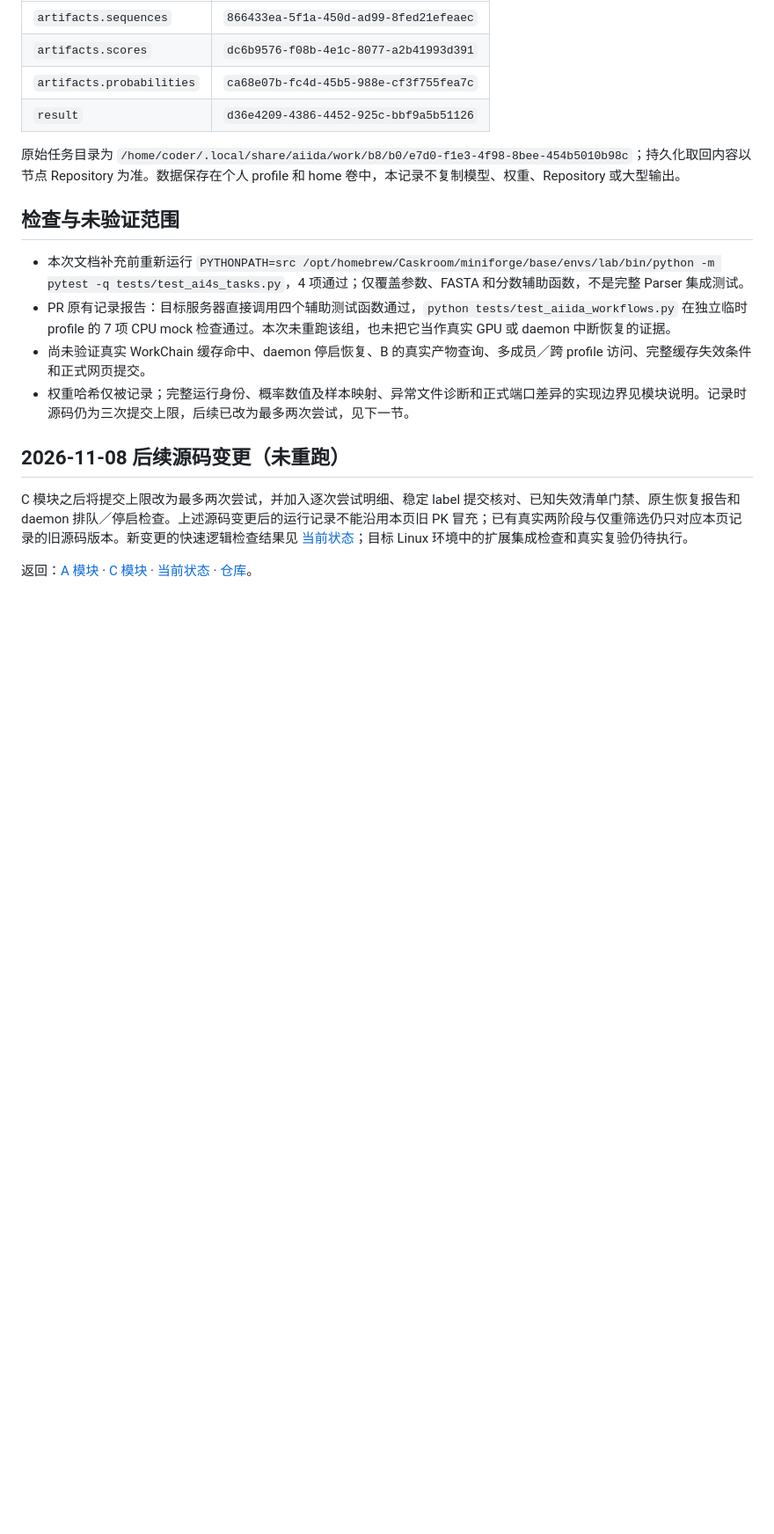
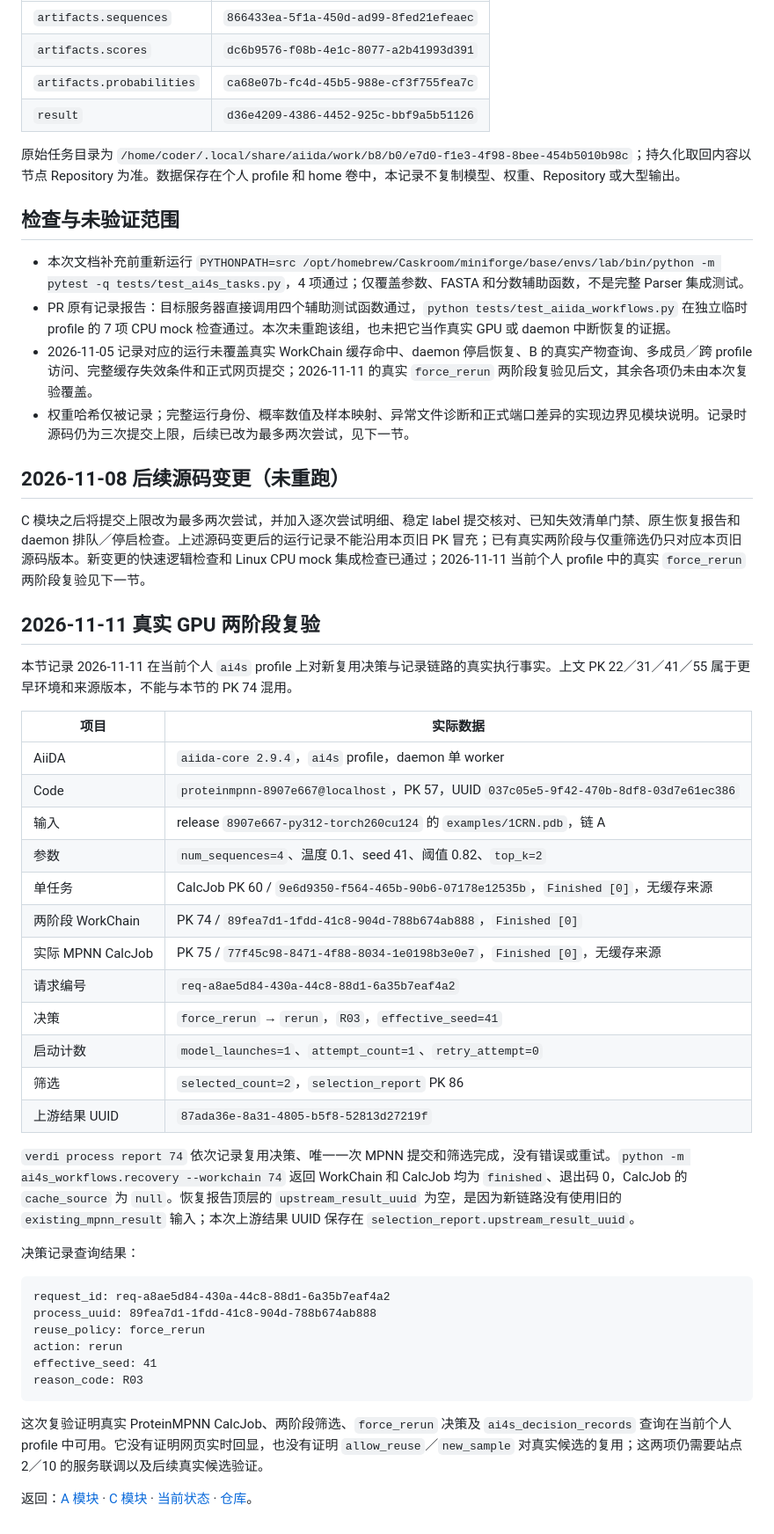
Before and after one commit to QUHONGYE-gif/ai4s-workspace, a Markdown page: experiments/R005-aiida-proteinmpnn/record.md, the part around one of its changes. Shown at 88% size. Rendered like a GitHub page; blank space fills up the shorter version.

Commit message:
docs: 记录真实 AiiDA 两阶段复验结果

````diff
--- a/experiments/R005-aiida-proteinmpnn/record.md
+++ b/experiments/R005-aiida-proteinmpnn/record.md
@@ -101,11 +101,45 @@ pk 22 的取回节点为 `78f6788d-c599-43b9-8c9f-9f83fab385e2`，含 `outputs/r
 
 - 本次文档补充前重新运行 `PYTHONPATH=src /opt/homebrew/Caskroom/miniforge/base/envs/lab/bin/python -m pytest -q tests/test_ai4s_tasks.py`，4 项通过；仅覆盖参数、FASTA 和分数辅助函数，不是完整 Parser 集成测试。
 - PR 原有记录报告：目标服务器直接调用四个辅助测试函数通过，`python tests/test_aiida_workflows.py` 在独立临时 profile 的 7 项 CPU mock 检查通过。本次未重跑该组，也未把它当作真实 GPU 或 daemon 中断恢复的证据。
-- 尚未验证真实 WorkChain 缓存命中、daemon 停启恢复、B 的真实产物查询、多成员／跨 profile 访问、完整缓存失效条件和正式网页提交。
+- 2026-11-05 记录对应的运行未覆盖真实 WorkChain 缓存命中、daemon 停启恢复、B 的真实产物查询、多成员／跨 profile 访问、完整缓存失效条件和正式网页提交；2026-11-11 的真实 `force_rerun` 两阶段复验见后文，其余各项仍未由本次复验覆盖。
 - 权重哈希仅被记录；完整运行身份、概率数值及样本映射、异常文件诊断和正式端口差异的实现边界见模块说明。记录时源码仍为三次提交上限，后续已改为最多两次尝试，见下一节。
 
 ## 2026-11-08 后续源码变更（未重跑）
 
-C 模块之后将提交上限改为最多两次尝试，并加入逐次尝试明细、稳定 label 提交核对、已知失效清单门禁、原生恢复报告和 daemon 排队／停启检查。上述源码变更后的运行记录不能沿用本页旧 PK 冒充；已有真实两阶段与仅重筛选仍只对应本页记录的旧源码版本。新变更的快速逻辑检查结果见 [当前状态](../../docs/status.md)；目标 Linux 环境中的扩展集成检查和真实复验仍待执行。
+C 模块之后将提交上限改为最多两次尝试，并加入逐次尝试明细、稳定 label 提交核对、已知失效清单门禁、原生恢复报告和 daemon 排队／停启检查。上述源码变更后的运行记录不能沿用本页旧 PK 冒充；已有真实两阶段与仅重筛选仍只对应本页旧源码版本。新变更的快速逻辑检查和 Linux CPU mock 集成检查已通过；2026-11-11 当前个人 profile 中的真实 `force_rerun` 两阶段复验见下一节。
+
+## 2026-11-11 真实 GPU 两阶段复验
+
+本节记录 2026-11-11 在当前个人 `ai4s` profile 上对新复用决策与记录链路的真实执行事实。上文 PK 22／31／41／55 属于更早环境和来源版本，不能与本节的 PK 74 混用。
+
+| 项目 | 实际数据 |
+| --- | --- |
+| AiiDA | `aiida-core 2.9.4`，`ai4s` profile，daemon 单 worker |
+| Code | `proteinmpnn-8907e667@localhost`，PK 57，UUID `037c05e5-9f42-470b-8df8-03d7e61ec386` |
+| 输入 | release `8907e667-py312-torch260cu124` 的 `examples/1CRN.pdb`，链 A |
+| 参数 | `num_sequences=4`、温度 0.1、seed 41、阈值 0.82、`top_k=2` |
+| 单任务 | CalcJob PK 60 / `9e6d9350-f564-465b-90b6-07178e12535b`，`Finished [0]`，无缓存来源 |
+| 两阶段 WorkChain | PK 74 / `89fea7d1-1fdd-41c8-904d-788b674ab888`，`Finished [0]` |
+| 实际 MPNN CalcJob | PK 75 / `77f45c98-8471-4f88-8034-1e0198b3e0e7`，`Finished [0]`，无缓存来源 |
+| 请求编号 | `req-a8ae5d84-430a-44c8-88d1-6a35b7eaf4a2` |
+| 决策 | `force_rerun` → `rerun`，`R03`，`effective_seed=41` |
+| 启动计数 | `model_launches=1`、`attempt_count=1`、`retry_attempt=0` |
+| 筛选 | `selected_count=2`，`selection_report` PK 86 |
+| 上游结果 UUID | `87ada36e-8a31-4805-b5f8-52813d27219f` |
+
+`verdi process report 74` 依次记录复用决策、唯一一次 MPNN 提交和筛选完成，没有错误或重试。`python -m ai4s_workflows.recovery --workchain 74` 返回 WorkChain 和 CalcJob 均为 `finished`、退出码 0，CalcJob 的 `cache_source` 为 `null`。恢复报告顶层的 `upstream_result_uuid` 为空，是因为新链路没有使用旧的 `existing_mpnn_result` 输入；本次上游结果 UUID 保存在 `selection_report.upstream_result_uuid`。
+
+决策记录查询结果：
+
+```text
+request_id: req-a8ae5d84-430a-44c8-88d1-6a35b7eaf4a2
+process_uuid: 89fea7d1-1fdd-41c8-904d-788b674ab888
+reuse_policy: force_rerun
+action: rerun
+effective_seed: 41
+reason_code: R03
+```
+
+这次复验证明真实 ProteinMPNN CalcJob、两阶段筛选、`force_rerun` 决策及 `ai4s_decision_records` 查询在当前个人 profile 中可用。它没有证明网页实时回显，也没有证明 `allow_reuse`／`new_sample` 对真实候选的复用；这两项仍需要站点 2／10 的服务联调以及后续真实候选验证。
 
 返回：[A 模块](../../docs/aiida_tasks.md) · [C 模块](../../README_C.md) · [当前状态](../../docs/status.md) · [仓库](../../README.md)。
````
Also changed, not shown: other parts of experiments/R005-aiida-proteinmpnn/record.md (+1 -1 lines), docs/reuse_decision.md (+2 -2 lines), docs/status.md (+3 -2 lines).
